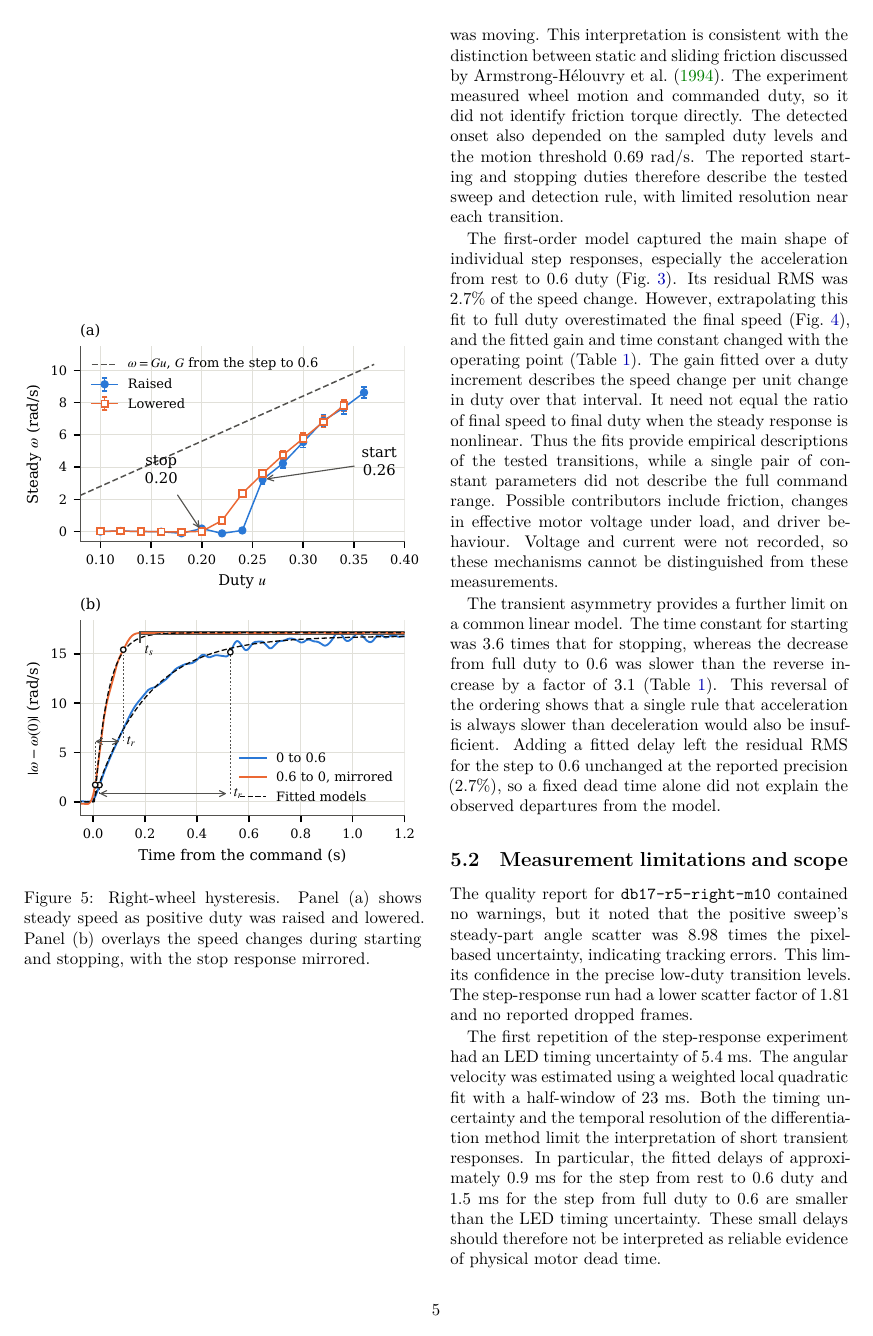
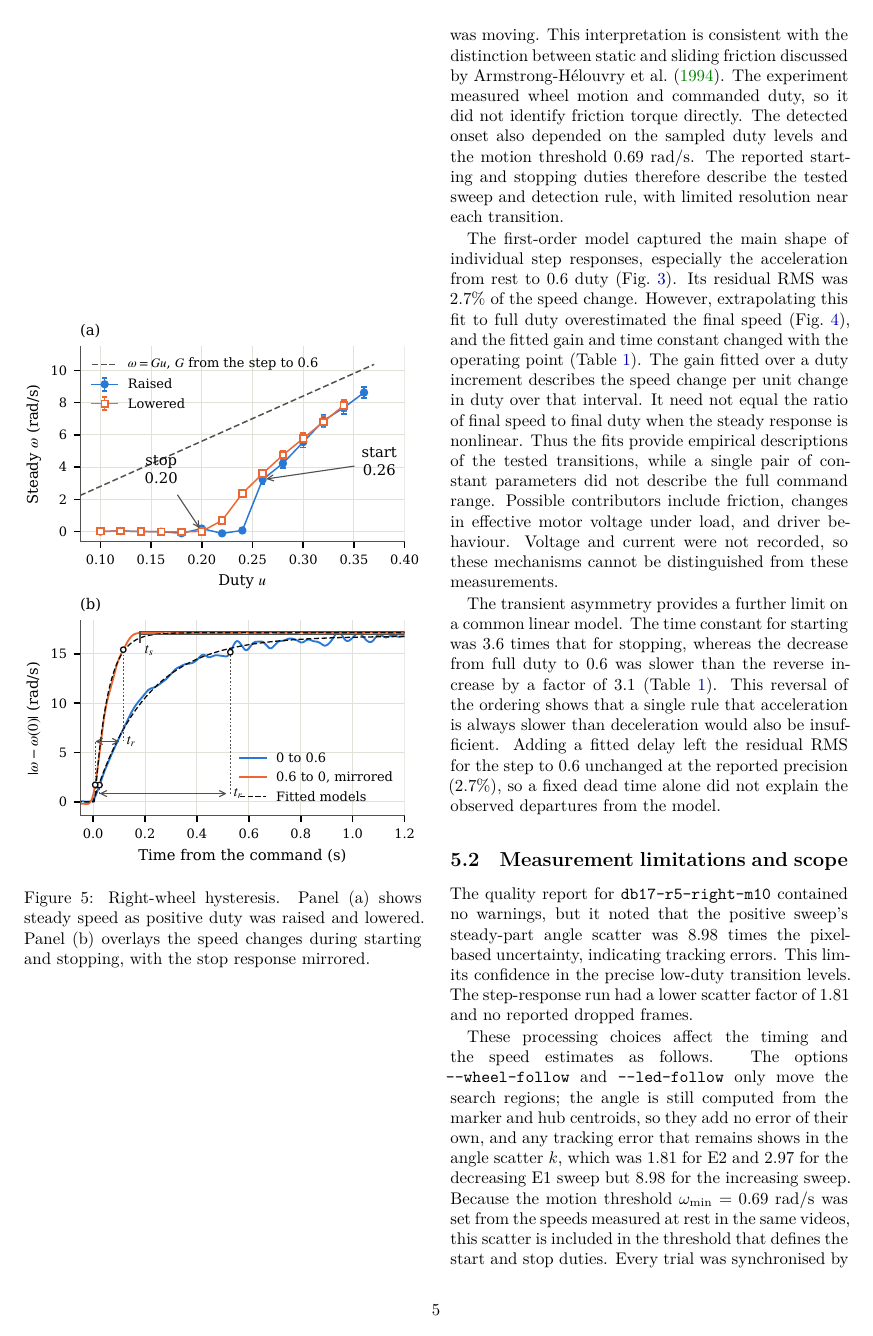
Before and after one commit to ANDYTIEN1/course-automatic-control-experiment-duckiebot, a LaTeX paper (doc/report_Tien2026_WheelDynamics_Group05/main.tex, which reads doc/report_Tien2026_WheelDynamics_Group05/sections/discussion.tex): page 5 of 7. Compiled offline with XeLaTeX.

Commit message:
Enhance discussion on timing and speed estimates
Added details on processing choices affecting timing and speed estimates, including synchronization methods and timing uncertainties.

```diff
--- a/doc/report_Tien2026_WheelDynamics_Group05/sections/discussion.tex
+++ b/doc/report_Tien2026_WheelDynamics_Group05/sections/discussion.tex
@@ -53,6 +53,8 @@ This limits confidence in the precise low-duty transition levels.
 The step-response run had a lower scatter factor of $\KETwo$ and no
 reported dropped frames.
 
+These processing choices affect the timing and the speed estimates as follows. The options \texttt{-{}-wheel-follow} and \texttt{-{}-led-follow} only move the search regions; the angle is still computed from the marker and hub centroids, so they add no error of their own, and any tracking error that remains shows in the angle scatter $k$, which was $\KETwo$ for E2 and $\KEOne$ for the decreasing E1 sweep but 8.98 for the increasing sweep. Because the motion threshold $\omega_{\min} = \OmegaMin$~rad/s was set from the speeds measured at rest in the same videos, this scatter is included in the threshold that defines the start and stop duties. Every trial was synchronised by the log and the LED, each E1 video by its own LED switches, so splitting E1 into two videos added no timing error; synchronising by the onset of motion instead would have shifted the E1 runs by 0.6 to 0.9~s, which is why the LED tracking was needed. For E2, the LED and the log agreed within 3.0~ms (median 1.1~ms), and the timing uncertainty of $\TimingSd$~ms is below the frame interval of 8.3~ms; it is part of the spread over the three repetitions that the reported uncertainties of $G$ and $\tau$ are based on. The time stamps of the left-wheel videos were scaled by exactly 1/8, the ratio of the capture rate to the playback rate, without re-encoding, so this correction adds no uncertainty; the left wheel is not used in the numbers reported here.
+
 The first repetition of the step-response experiment had an LED timing
 uncertainty of $\TimingSd$ ms. The angular velocity was estimated using
 a weighted local quadratic fit with a half-window of 23 ms.
```
